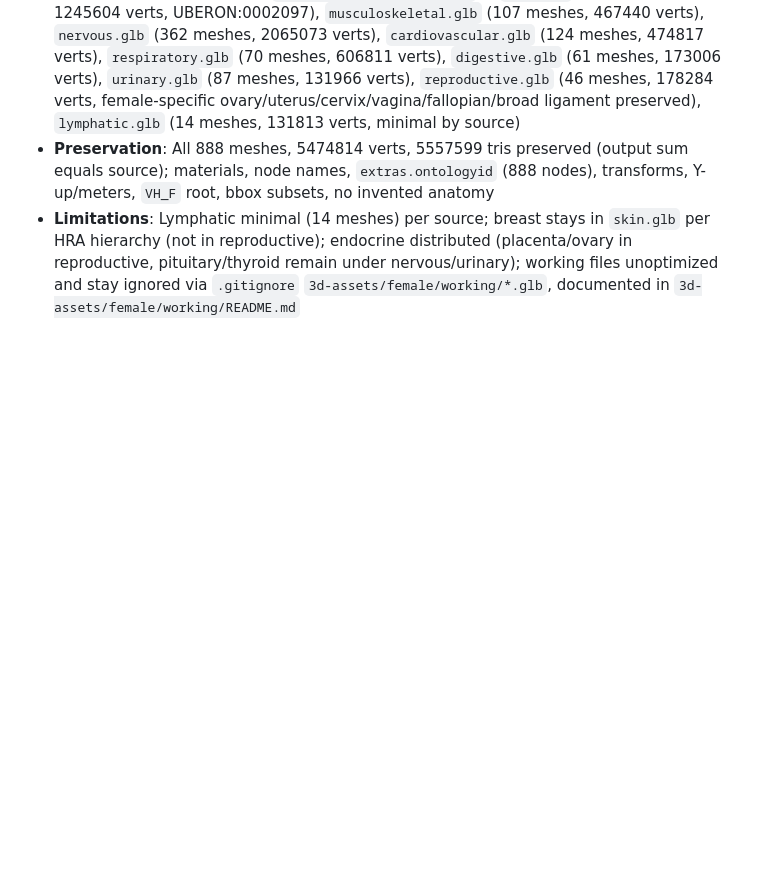
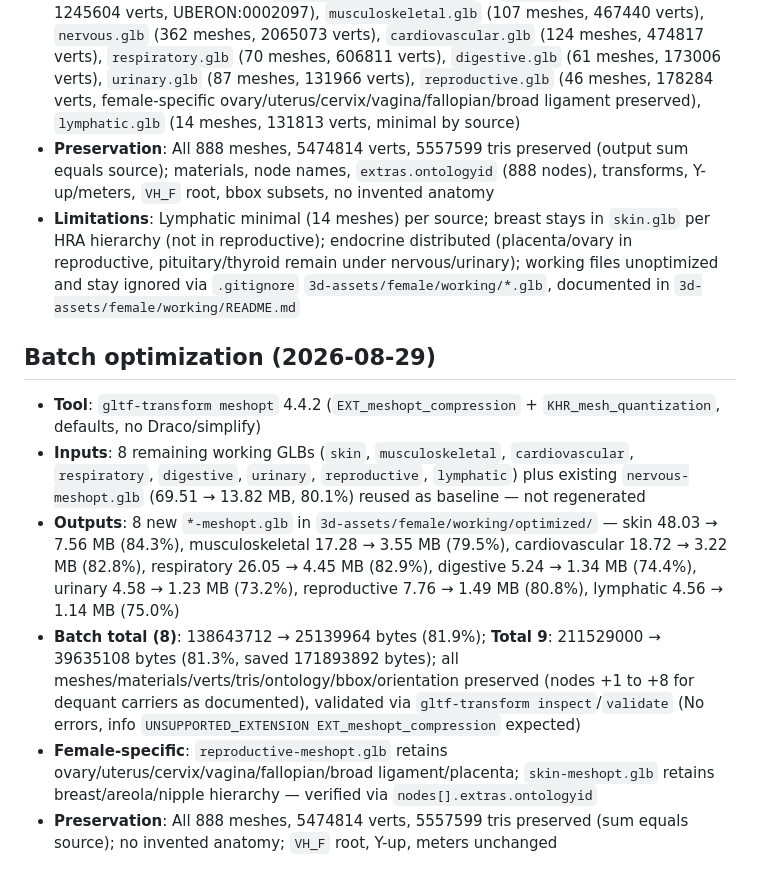
Before and after one commit to R4NiTeXe/AnatomiaX, a Markdown page: 3d-assets/female/SOURCE.md, the part around the change. Rendered like a GitHub page; blank space fills up the shorter version.

Commit message:
Female assets optimized

```diff
--- a/3d-assets/female/SOURCE.md
+++ b/3d-assets/female/SOURCE.md
@@ -58,3 +58,12 @@ See docs/architecture/female-anatomy-map.md for full map.
 - **Outputs**: 9 working GLBs in `3d-assets/female/working/` — `skin.glb` (17 meshes, 1245604 verts, UBERON:0002097), `musculoskeletal.glb` (107 meshes, 467440 verts), `nervous.glb` (362 meshes, 2065073 verts), `cardiovascular.glb` (124 meshes, 474817 verts), `respiratory.glb` (70 meshes, 606811 verts), `digestive.glb` (61 meshes, 173006 verts), `urinary.glb` (87 meshes, 131966 verts), `reproductive.glb` (46 meshes, 178284 verts, female-specific ovary/uterus/cervix/vagina/fallopian/broad ligament preserved), `lymphatic.glb` (14 meshes, 131813 verts, minimal by source)
 - **Preservation**: All 888 meshes, 5474814 verts, 5557599 tris preserved (output sum equals source); materials, node names, `extras.ontologyid` (888 nodes), transforms, Y-up/meters, `VH_F` root, bbox subsets, no invented anatomy
 - **Limitations**: Lymphatic minimal (14 meshes) per source; breast stays in `skin.glb` per HRA hierarchy (not in reproductive); endocrine distributed (placenta/ovary in reproductive, pituitary/thyroid remain under nervous/urinary); working files unoptimized and stay ignored via `.gitignore` `3d-assets/female/working/*.glb`, documented in `3d-assets/female/working/README.md`
+
+## Batch optimization (2026-08-29)
+
+- **Tool**: `gltf-transform meshopt` 4.4.2 (`EXT_meshopt_compression` + `KHR_mesh_quantization`, defaults, no Draco/simplify)
+- **Inputs**: 8 remaining working GLBs (`skin`, `musculoskeletal`, `cardiovascular`, `respiratory`, `digestive`, `urinary`, `reproductive`, `lymphatic`) plus existing `nervous-meshopt.glb` (69.51 → 13.82 MB, 80.1%) reused as baseline — not regenerated
+- **Outputs**: 8 new `*-meshopt.glb` in `3d-assets/female/working/optimized/` — skin 48.03 → 7.56 MB (84.3%), musculoskeletal 17.28 → 3.55 MB (79.5%), cardiovascular 18.72 → 3.22 MB (82.8%), respiratory 26.05 → 4.45 MB (82.9%), digestive 5.24 → 1.34 MB (74.4%), urinary 4.58 → 1.23 MB (73.2%), reproductive 7.76 → 1.49 MB (80.8%), lymphatic 4.56 → 1.14 MB (75.0%)
+- **Batch total (8)**: 138643712 → 25139964 bytes (81.9%); **Total 9**: 211529000 → 39635108 bytes (81.3%, saved 171893892 bytes); all meshes/materials/verts/tris/ontology/bbox/orientation preserved (nodes +1 to +8 for dequant carriers as documented), validated via `gltf-transform inspect`/`validate` (No errors, info `UNSUPPORTED_EXTENSION EXT_meshopt_compression` expected)
+- **Female-specific**: `reproductive-meshopt.glb` retains ovary/uterus/cervix/vagina/fallopian/broad ligament/placenta; `skin-meshopt.glb` retains breast/areola/nipple hierarchy — verified via `nodes[].extras.ontologyid`
+- **Preservation**: All 888 meshes, 5474814 verts, 5557599 tris preserved (sum equals source); no invented anatomy; `VH_F` root, Y-up, meters unchanged
```
Also changed, not shown: docs/architecture/3d-assets.md (+1 -1 lines), docs/architecture/female-batch-optimization.md (added, +90 -0 lines).
